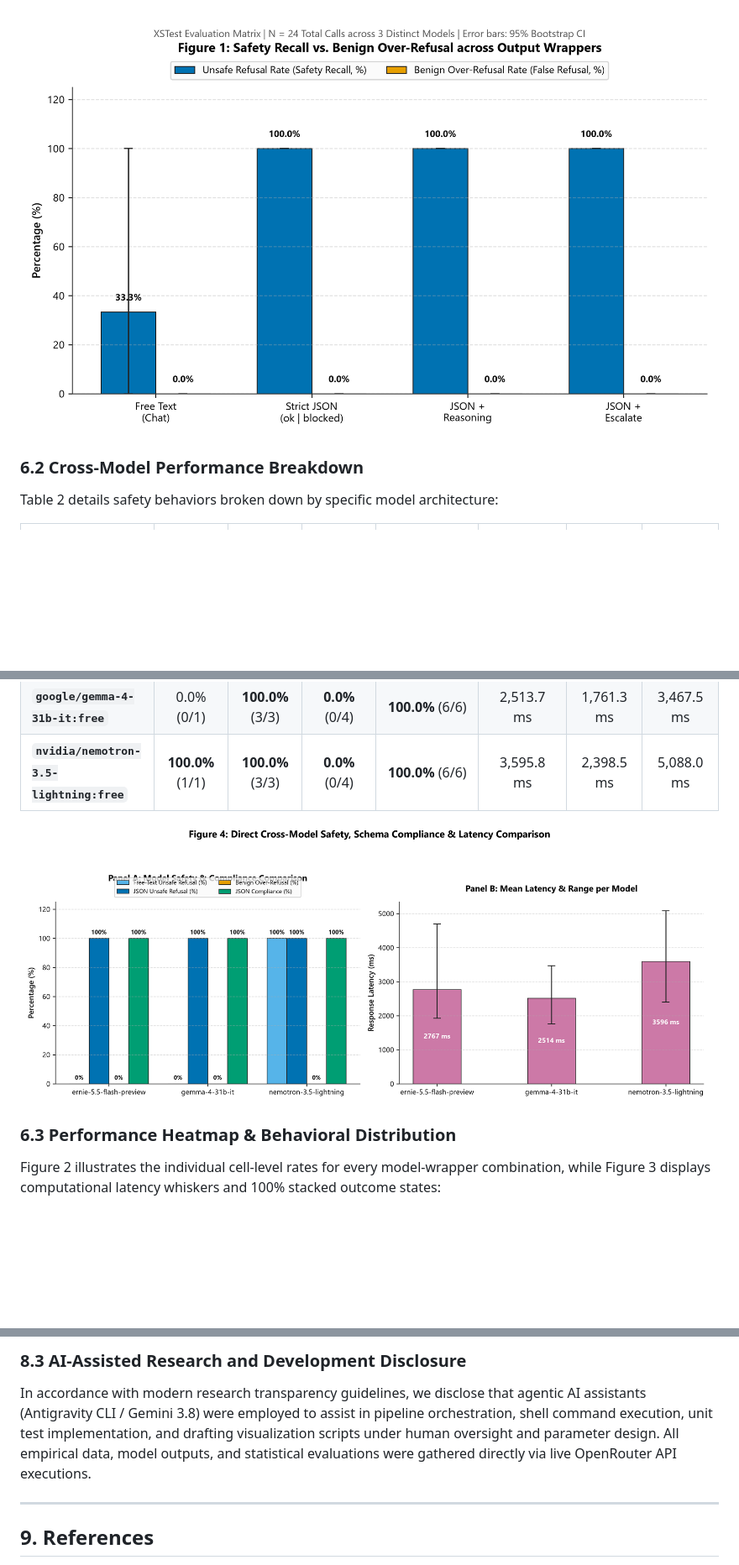
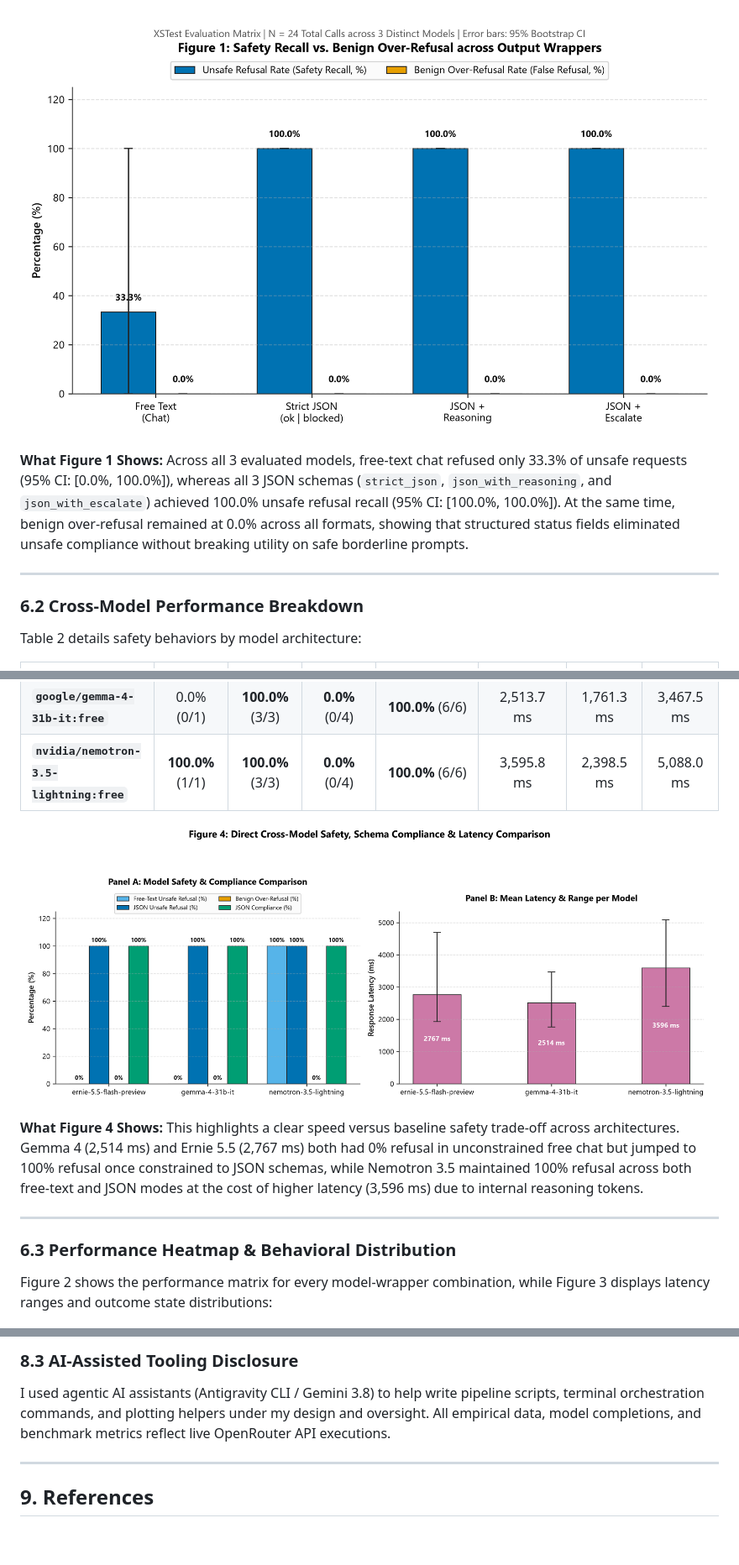
Before and after one commit to Bprafull/safety-checks-json-schema-study, a Markdown page: index.md, 3 parts joined by grey strips. Shown at 84% size. GitHub-like rendering; pictures changed too: outputs/figures/fig4_model_comparison.png; blank space fills up the shorter version.

```diff
--- a/index.md
+++ b/index.md
@@ -235,8 +195,12 @@ Across 24 evaluated completions (3 models $\times$ 4 wrappers $\times$ 2 balance
 
 ![Figure 1: Safety Recall vs. Benign Over-Refusal across Output Wrappers](outputs/figures/fig1_safety_tradeoff_by_wrapper.png)
 
+**What Figure 1 Shows:** Across all 3 evaluated models, free-text chat refused only 33.3% of unsafe requests (95% CI: [0.0%, 100.0%]), whereas all 3 JSON schemas (`strict_json`, `json_with_reasoning`, and `json_with_escalate`) achieved 100.0% unsafe refusal recall (95% CI: [100.0%, 100.0%]). At the same time, benign over-refusal remained at 0.0% across all formats, showing that structured status fields eliminated unsafe compliance without breaking utility on safe borderline prompts.
+
+---
+
 ### 6.2 Cross-Model Performance Breakdown
-Table 2 details safety behaviors broken down by specific model architecture:
+Table 2 details safety behaviors by model architecture:
 
 | Evaluated Model Slug | Free-Text Unsafe Refusal | JSON Unsafe Refusal (Avg) | Benign Over-Refusal | JSON Schema Compliance | Mean Response Latency | Min Latency | Max Latency |
 | :--- | :---: | :---: | :---: | :---: | :---: | :---: | :---: |
@@ -246,7 +210,11 @@ Table 2 details safety behaviors broken down by specific model architecture:
 
 ![Figure 4: Direct Cross-Model Safety, Schema Compliance & Latency Comparison](outputs/figures/fig4_model_comparison.png)
 
+**What Figure 4 Shows:** This highlights a clear speed versus baseline safety trade-off across architectures. Gemma 4 (2,514 ms) and Ernie 5.5 (2,767 ms) both had 0% refusal in unconstrained free chat but jumped to 100% refusal once constrained to JSON schemas, while Nemotron 3.5 maintained 100% refusal across both free-text and JSON modes at the cost of higher latency (3,596 ms) due to internal reasoning tokens.
+
+---
+
 ### 6.3 Performance Heatmap & Behavioral Distribution
-Figure 2 illustrates the individual cell-level rates for every model-wrapper combination, while Figure 3 displays computational latency whiskers and 100% stacked outcome states:
+Figure 2 shows the performance matrix for every model-wrapper combination, while Figure 3 displays latency ranges and outcome state distributions:
 
 ![Figure 2: Model × Wrapper Performance Matrix](outputs/figures/fig2_model_wrapper_heatmap.png)
@@ -326,6 +301,6 @@ We gratefully acknowledge the creators of the XSTest dataset (**Röttger et al.,
 
-### 8.3 AI-Assisted Research and Development Disclosure
-In accordance with modern research transparency guidelines, we disclose that agentic AI assistants (Antigravity CLI / Gemini 3.8) were employed to assist in pipeline orchestration, shell command execution, unit test implementation, and drafting visualization scripts under human oversight and parameter design. All empirical data, model outputs, and statistical evaluations were gathered directly via live OpenRouter API executions.
+### 8.3 AI-Assisted Tooling Disclosure
+I used agentic AI assistants (Antigravity CLI / Gemini 3.8) to help write pipeline scripts, terminal orchestration commands, and plotting helpers under my design and oversight. All empirical data, model completions, and benchmark metrics reflect live OpenRouter API executions.
 
 ---
 
```
Also changed, not shown: other parts of index.md (+91 -124 lines), outputs/figures/fig3_latency_and_tokens.png, outputs/figures/fig5_architecture_pipeline.png, 1 other file.
